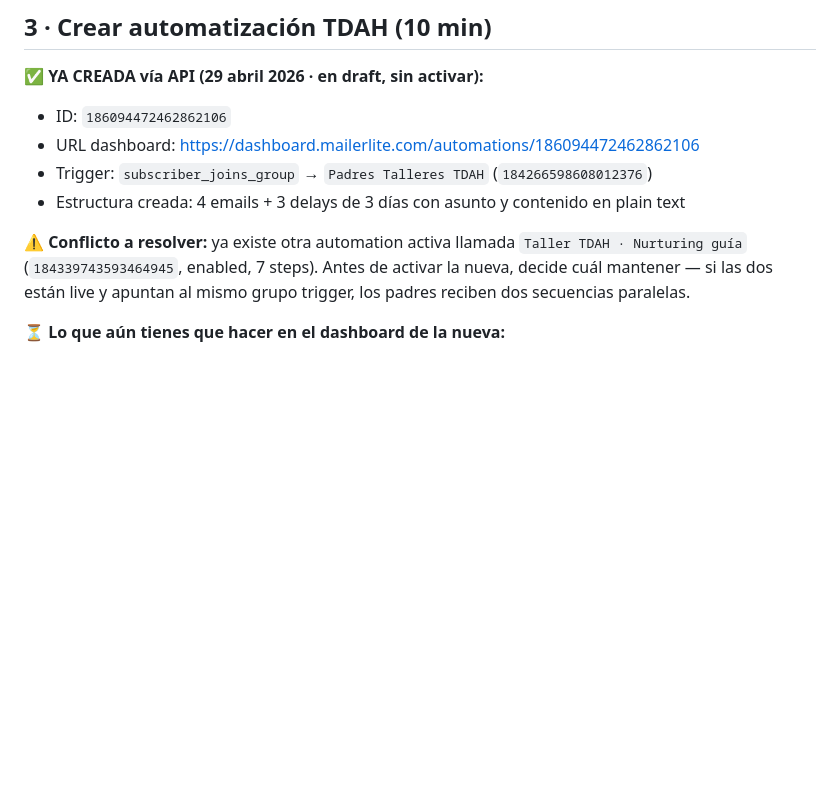
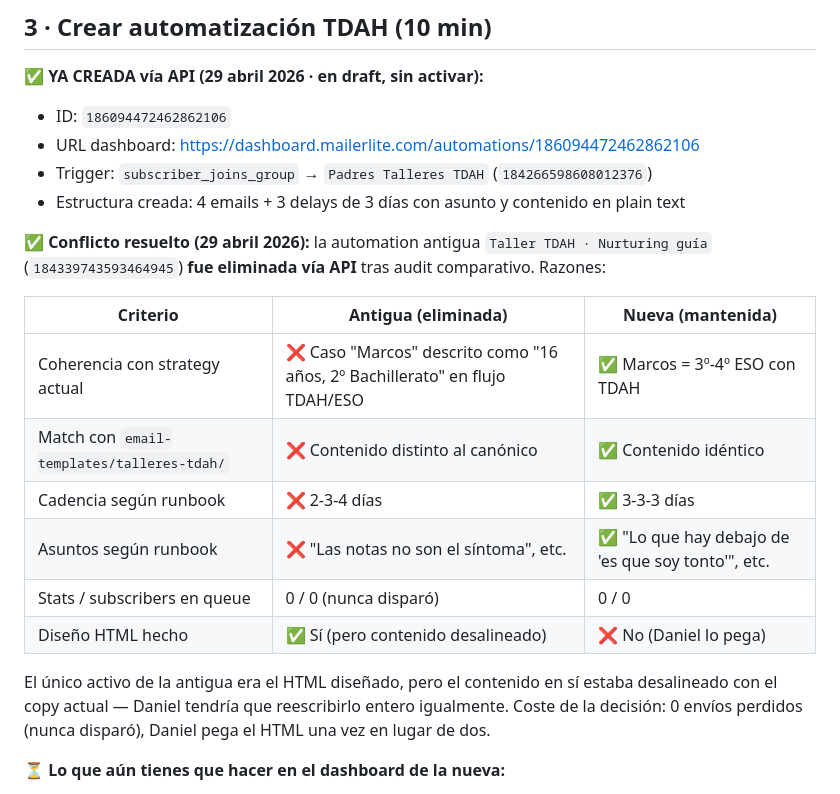
Before and after one commit to TWIMProject/theworldismindproject, a Markdown page: email-templates/CHECKLIST-MAILERLITE-TALLERES.md, the part around the change. Rendered like a GitHub page; blank space fills up the shorter version.

Commit message:
MailerLite: resolve automation conflict (delete old TDAH nurturing) (#74)
Audit performed comparing the existing "Taller TDAH · Nurturing guía"
(184339743593464945) vs the newly-created "Secuencia Padres TDAH"
(186094472462862106). Both triggered from the same group.

Decision: deleted the old automation because:

1. Content drift: the old "Marcos" case was described as "16 años,
   2º Bachillerato" inside a TDAH/ESO funnel — incoherent.
2. The old subjects and email count did not match the runbook
   (cadence 2-3-4 days vs 3-3-3, different subject lines).
3. The canonical email content lives in email-templates/talleres-tdah/
   and matches the new automation, not the old one.
4. The old automation had 0 sent / 0 stats / 0 subscribers in queue,
   so deletion lost no actual sends.

Trade-off accepted: the old automation had its HTML design completed,
but with content misaligned with the current strategy. Daniel will
paste the canonical HTML once into the new automation instead of
re-doing it on the old one.

Runbook updated with the resolution rationale.

Co-authored-by: Claude <noreply@anthropic.com>

```diff
--- a/email-templates/CHECKLIST-MAILERLITE-TALLERES.md
+++ b/email-templates/CHECKLIST-MAILERLITE-TALLERES.md
@@ -94,7 +94,18 @@ Por cada uno de los 8 archivos HTML en `email-templates/talleres-*/`, crea un em
 - Trigger: `subscriber_joins_group` → `Padres Talleres TDAH` (`184266598608012376`)
 - Estructura creada: 4 emails + 3 delays de 3 días con asunto y contenido en plain text
 
-⚠️ **Conflicto a resolver:** ya existe otra automation activa llamada `Taller TDAH · Nurturing guía` (`184339743593464945`, enabled, 7 steps). Antes de activar la nueva, decide cuál mantener — si las dos están live y apuntan al mismo grupo trigger, los padres reciben dos secuencias paralelas.
+✅ **Conflicto resuelto (29 abril 2026):** la automation antigua `Taller TDAH · Nurturing guía` (`184339743593464945`) **fue eliminada vía API** tras audit comparativo. Razones:
+
+| Criterio | Antigua (eliminada) | Nueva (mantenida) |
+|---|---|---|
+| Coherencia con strategy actual | ❌ Caso "Marcos" descrito como "16 años, 2º Bachillerato" en flujo TDAH/ESO | ✅ Marcos = 3º-4º ESO con TDAH |
+| Match con `email-templates/talleres-tdah/` | ❌ Contenido distinto al canónico | ✅ Contenido idéntico |
+| Cadencia según runbook | ❌ 2-3-4 días | ✅ 3-3-3 días |
+| Asuntos según runbook | ❌ "Las notas no son el síntoma", etc. | ✅ "Lo que hay debajo de 'es que soy tonto'", etc. |
+| Stats / subscribers en queue | 0 / 0 (nunca disparó) | 0 / 0 |
+| Diseño HTML hecho | ✅ Sí (pero contenido desalineado) | ❌ No (Daniel lo pega) |
+
+El único activo de la antigua era el HTML diseñado, pero el contenido en sí estaba desalineado con el copy actual — Daniel tendría que reescribirlo entero igualmente. Coste de la decisión: 0 envíos perdidos (nunca disparó), Daniel pega el HTML una vez en lugar de dos.
 
 ⏳ **Lo que aún tienes que hacer en el dashboard de la nueva:**
 1. **Diseño visual**: cada email lleva contenido en plain text (la API no expone el editor HTML rich). Ve a cada paso de email → editor → "Source / HTML" → pega el HTML completo desde `email-templates/talleres-tdah/email-N-*.html`. ~5 min por email × 4 = 20 min.
```
